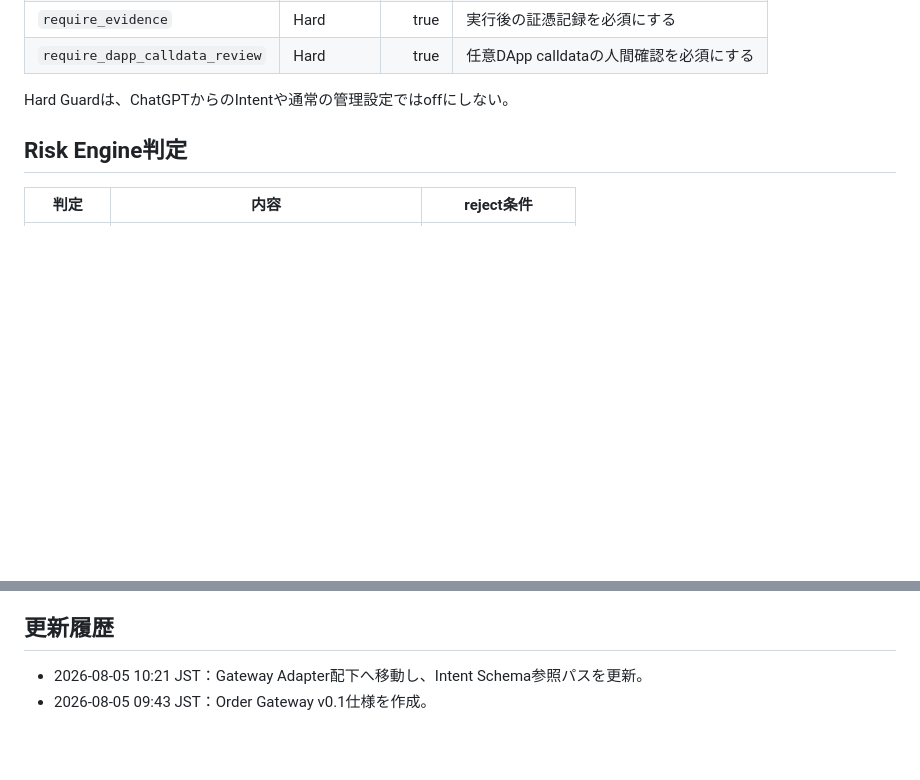
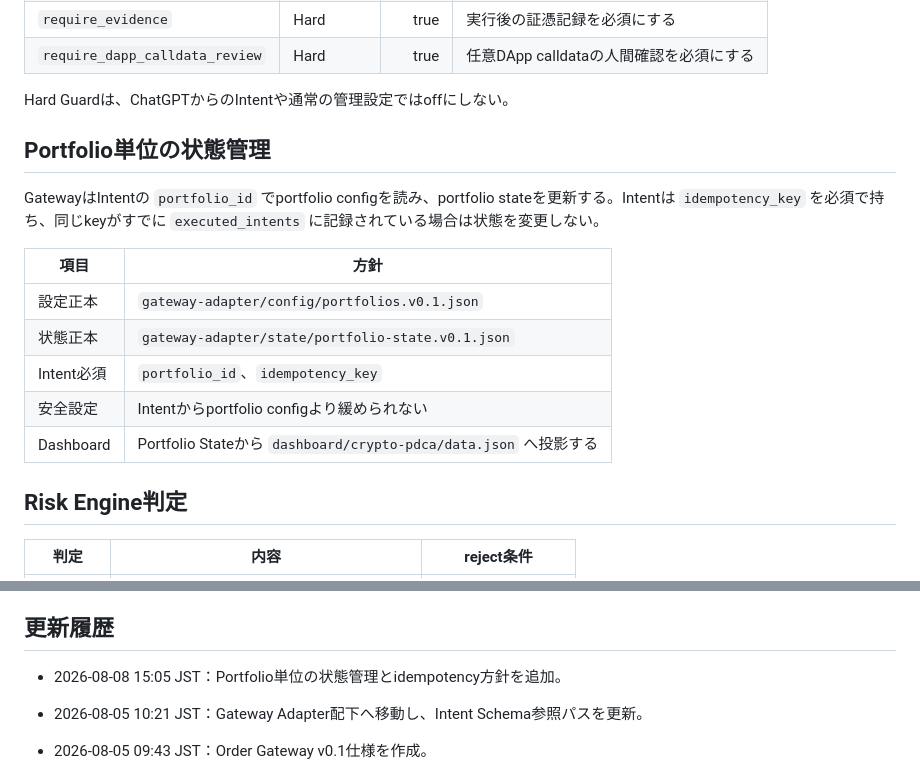
Before and after one commit to smilegroupsato/sc-crypto-ops, a Markdown page: gateway-adapter/order-gateway-spec-v0.1.md, 2 parts joined by grey strips. Drawn GitHub-style; blank space fills up the shorter version.

Commit message:
Update gateway spec for portfolio state

```diff
--- a/gateway-adapter/order-gateway-spec-v0.1.md
+++ b/gateway-adapter/order-gateway-spec-v0.1.md
@@ -106,6 +106,18 @@ flowchart TD
 | `require_dapp_calldata_review` | Hard | true | 任意DApp calldataの人間確認を必須にする |
 
 Hard Guardは、ChatGPTからのIntentや通常の管理設定ではoffにしない。
+
+## Portfolio単位の状態管理
+
+GatewayはIntentの `portfolio_id` でportfolio configを読み、portfolio stateを更新する。Intentは `idempotency_key` を必須で持ち、同じkeyがすでに `executed_intents` に記録されている場合は状態を変更しない。
+
+| 項目 | 方針 |
+|---|---|
+| 設定正本 | `gateway-adapter/config/portfolios.v0.1.json` |
+| 状態正本 | `gateway-adapter/state/portfolio-state.v0.1.json` |
+| Intent必須 | `portfolio_id`、`idempotency_key` |
+| 安全設定 | Intentからportfolio configより緩められない |
+| Dashboard | Portfolio Stateから `dashboard/crypto-pdca/data.json` へ投影する |
 
 ## Risk Engine判定
 
@@ -258,5 +270,7 @@ Hard Guardは、ChatGPTからのIntentや通常の管理設定ではoffにしな
 
 ## 更新履歴
 
+- 2026-08-08 15:05 JST：Portfolio単位の状態管理とidempotency方針を追加。
+
 - 2026-08-05 10:21 JST：Gateway Adapter配下へ移動し、Intent Schema参照パスを更新。
 - 2026-08-05 09:43 JST：Order Gateway v0.1仕様を作成。
```
Also changed, not shown: other parts of gateway-adapter/order-gateway-spec-v0.1.md (+1 -1 lines).
